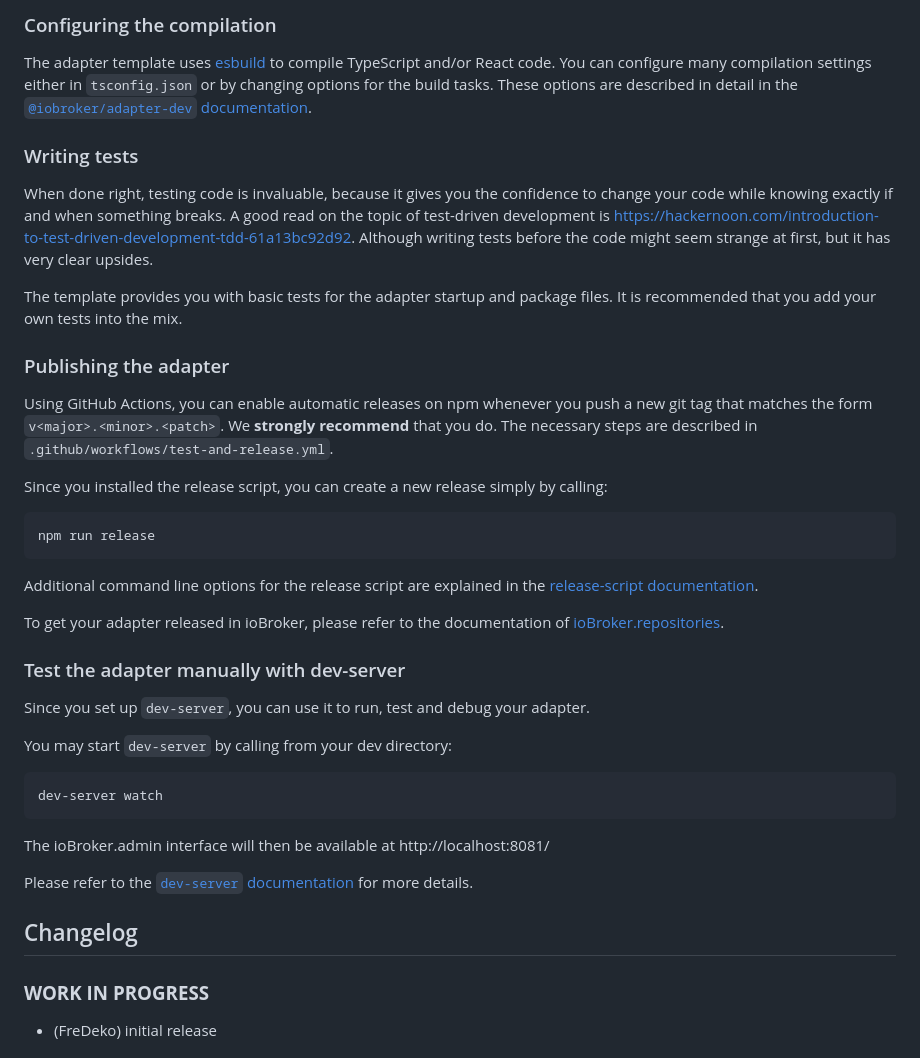
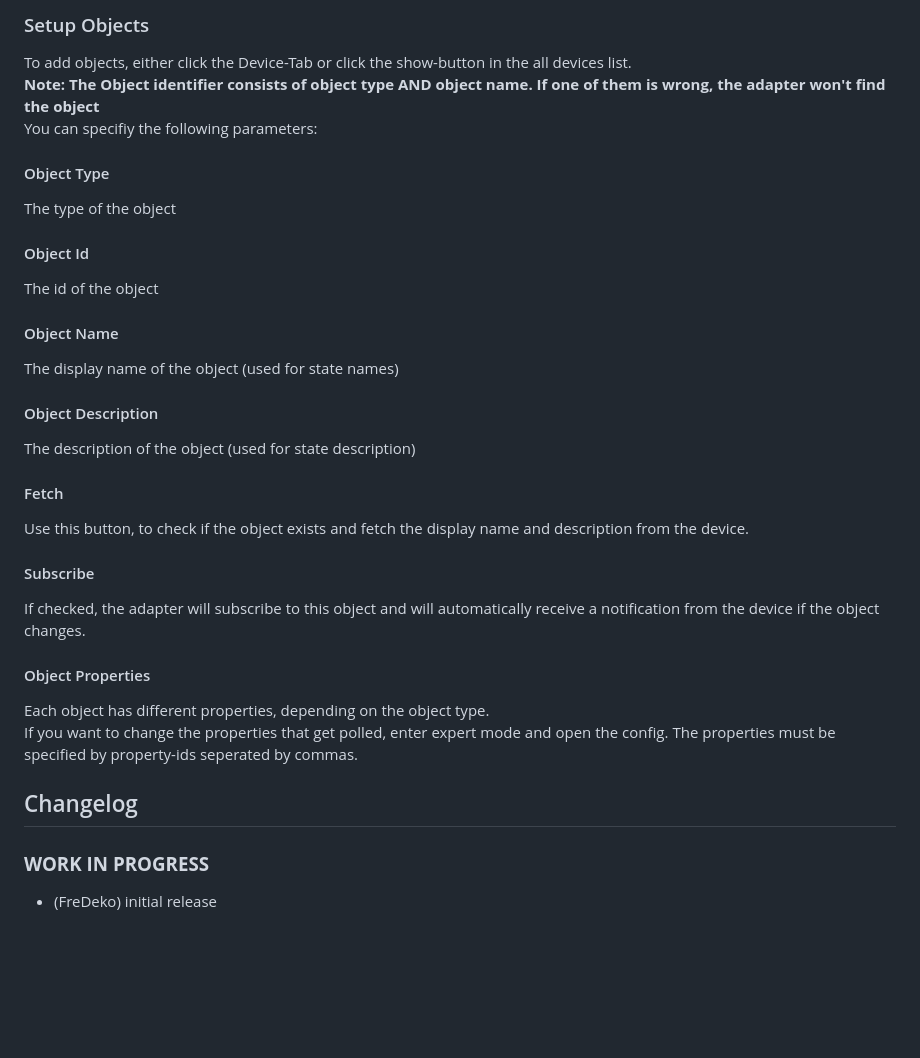
Before and after one commit to FreDeko06/ioBroker.bacnet, a Markdown page: README.md, the part around one of its changes. GitHub-like rendering; blank space fills up the shorter version.

````diff
--- a/README.md
+++ b/README.md
@@ -70,52 +44,34 @@ Several npm scripts are predefined for your convenience. You can run them using
 
-### Configuring the compilation
-The adapter template uses [esbuild](https://esbuild.github.io/) to compile TypeScript and/or React code. You can configure many compilation settings
-either in `tsconfig.json` or by changing options for the build tasks. These options are described in detail in the
-[`@iobroker/adapter-dev` documentation](https://github.com/ioBroker/adapter-dev#compile-adapter-files).
+### Setup Objects
+To add objects, either click the Device-Tab or click the show-button in the all devices list.
+**Note: The Object identifier consists of object type AND object name. If one of them is wrong, the adapter won't find the object**
+You can specifiy the following parameters:
 
-### Writing tests
-When done right, testing code is invaluable, because it gives you the
-confidence to change your code while knowing exactly if and when
-something breaks. A good read on the topic of test-driven development
-is https://hackernoon.com/introduction-to-test-driven-development-tdd-61a13bc92d92.
-Although writing tests before the code might seem strange at first, but it has very
-clear upsides.
+#### Object Type
+The type of the object
 
-The template provides you with basic tests for the adapter startup and package files.
-It is recommended that you add your own tests into the mix.
+#### Object Id
+The id of the object
 
-### Publishing the adapter
-Using GitHub Actions, you can enable automatic releases on npm whenever you push a new git tag that matches the form
-`v<major>.<minor>.<patch>`. We **strongly recommend** that you do. The necessary steps are described in `.github/workflows/test-and-release.yml`.
+#### Object Name
+The display name of the object (used for state names)
 
-Since you installed the release script, you can create a new
-release simply by calling:
-```bash
-npm run release
-```
-Additional command line options for the release script are explained in the
-[release-script documentation](https://github.com/AlCalzone/release-script#command-line).
+#### Object Description
+The description of the object (used for state description)
 
-To get your adapter released in ioBroker, please refer to the documentation
-of [ioBroker.repositories](https://github.com/ioBroker/ioBroker.repositories#requirements-for-adapter-to-get-added-to-the-latest-repository).
+#### Fetch
+Use this button, to check if the object exists and fetch the display name and description from the device.
 
-### Test the adapter manually with dev-server
-Since you set up `dev-server`, you can use it to run, test and debug your adapter.
+#### Subscribe
+If checked, the adapter will subscribe to this object and will automatically receive a notification from the device if the object changes.
 
-You may start `dev-server` by calling from your dev directory:
-```bash
-dev-server watch
-```
+#### Object Properties
+Each object has different properties, depending on the object type.
+If you want to change the properties that get polled, enter expert mode and open the config.
+The properties must be specified by property-ids seperated by commas.
 
-The ioBroker.admin interface will then be available at http://localhost:8081/
-
-Please refer to the [`dev-server` documentation](https://github.com/ioBroker/dev-server#command-line) for more details.
 
 ## Changelog
-<!--
-	Placeholder for the next version (at the beginning of the line):
-	### **WORK IN PROGRESS**
--->
 
 ### **WORK IN PROGRESS**
 * (FreDeko) initial release
````
Also changed, not shown: other parts of README.md (+19 -45 lines), admin/bacnet.png, 14 other files.
